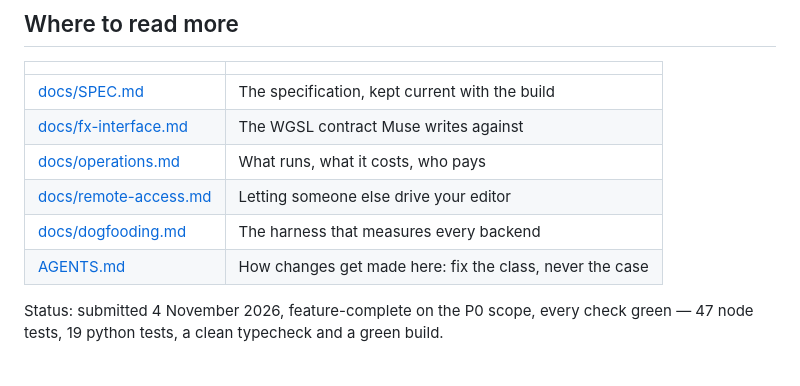
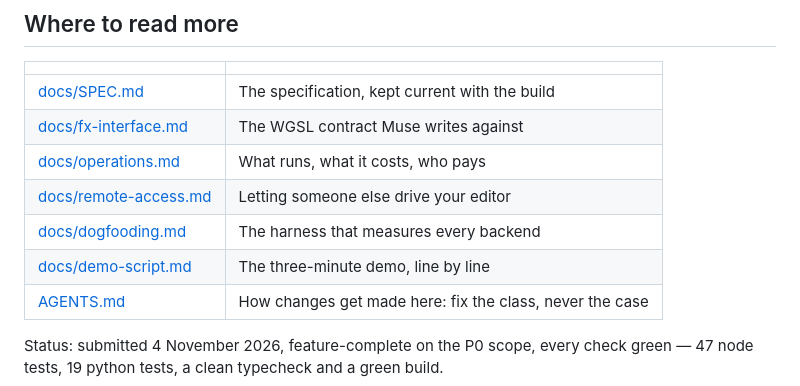
Before and after one commit to EtienneLescot/shouldercut, a Markdown page: README.md, the part around the change. Drawn GitHub-style.

```diff
--- a/README.md
+++ b/README.md
@@ -51,6 +51,7 @@ One `MODEL_API_KEY`, four services, each doing a distinct job:
 | [docs/operations.md](docs/operations.md) | What runs, what it costs, who pays |
 | [docs/remote-access.md](docs/remote-access.md) | Letting someone else drive your editor |
 | [docs/dogfooding.md](docs/dogfooding.md) | The harness that measures every backend |
+| [docs/demo-script.md](docs/demo-script.md) | The three-minute demo, line by line |
 | [AGENTS.md](AGENTS.md) | How changes get made here: fix the class, never the case |
 
 Status: submitted 4 November 2026, feature-complete on the P0 scope, every
```
Also changed, not shown: docs/demo-script.md (added, +131 -0 lines).
